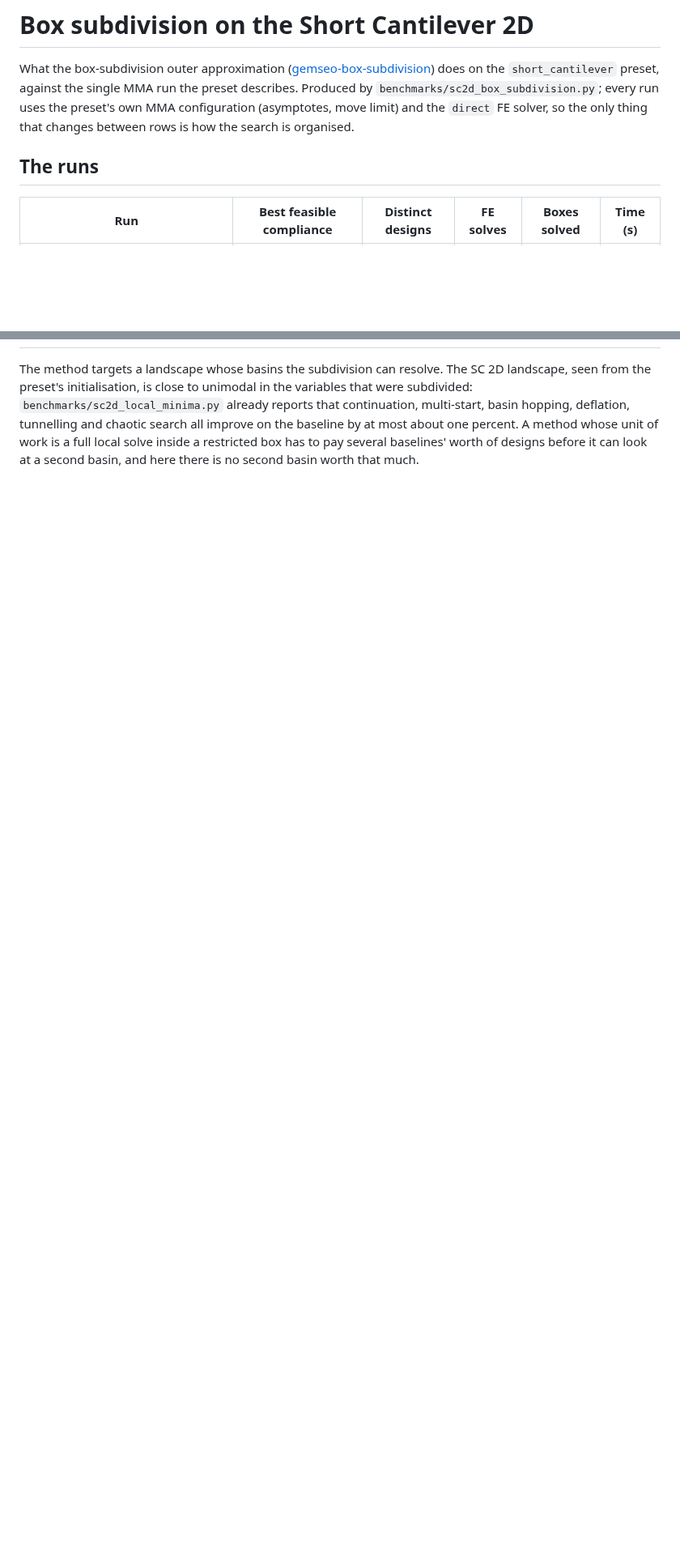
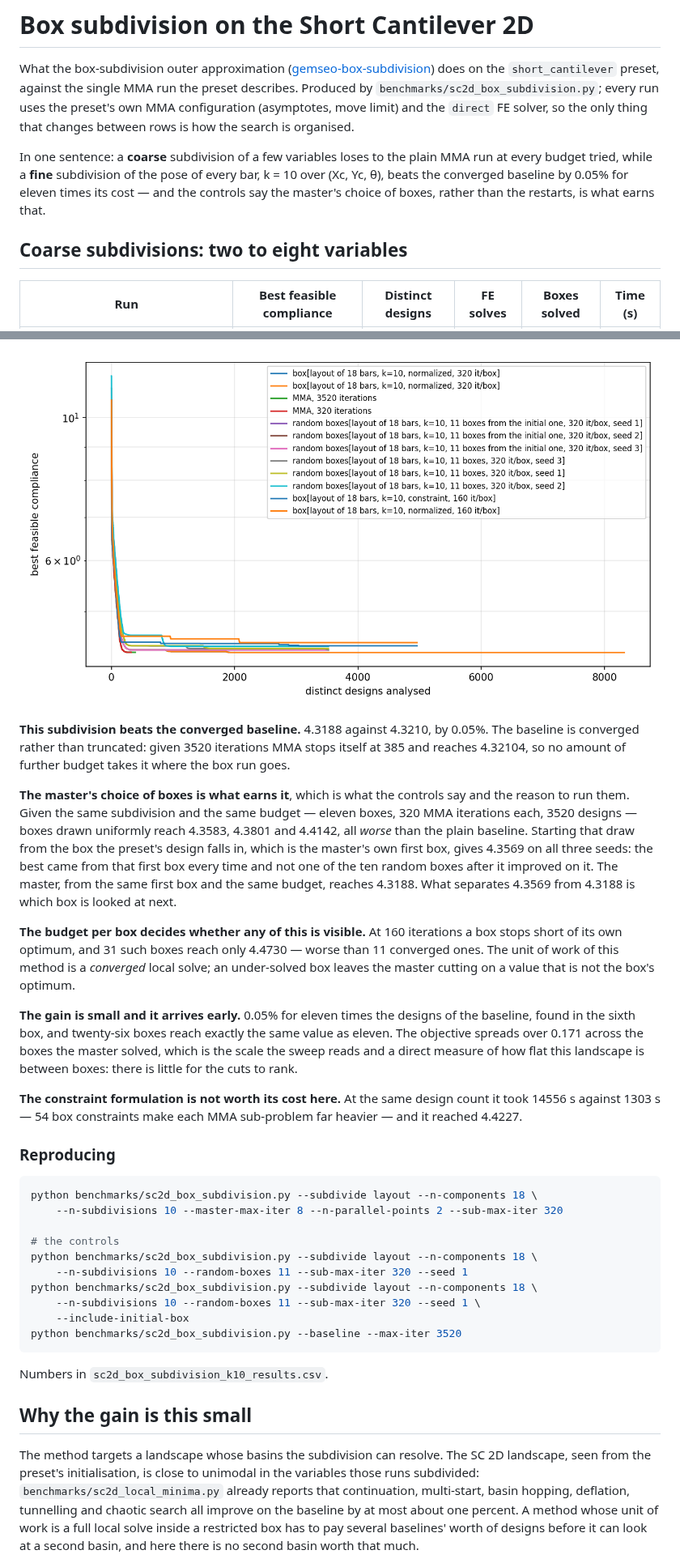
Before and after one commit to SimoneConiglio/generalized_geometry_projection, a Markdown page: benchmarks/sc2d_box_subdivision_results.md, 2 parts joined by grey strips. Shown at 81% size. Rendered like a GitHub page; pictures changed too: docs/_static/sc2d_box_subdivision_k10.png (added); blank space fills up the shorter version.

````diff
--- a/benchmarks/sc2d_box_subdivision_results.md
+++ b/benchmarks/sc2d_box_subdivision_results.md
@@ -8,7 +8,13 @@ preset's own MMA configuration (asymptotes, move limit) and the `direct` FE
 solver, so the only thing that changes between rows is how the search is
 organised.
 
-## The runs
+In one sentence: a **coarse** subdivision of a few variables loses to the plain
+MMA run at every budget tried, while a **fine** subdivision of the pose of every
+bar, k = 10 over (Xc, Yc, θ), beats the converged baseline by 0.05% for eleven
+times its cost — and the controls say the master's choice of boxes, rather than
+the restarts, is what earns that.
+
+## Coarse subdivisions: two to eight variables
 
 | Run | Best feasible compliance | Distinct designs | FE solves | Boxes solved | Time (s) |
 |---|---|---|---|---|---|
@@ -68,7 +100,58 @@ formulation needs 1280 designs to reach 4.3278.
+![the k=10 runs and their controls](../docs/_static/sc2d_box_subdivision_k10.png)
+
+**This subdivision beats the converged baseline.** 4.3188 against 4.3210, by
+0.05%. The baseline is converged rather than truncated: given 3520 iterations
+MMA stops itself at 385 and reaches 4.32104, so no amount of further budget
+takes it where the box run goes.
+
+**The master's choice of boxes is what earns it**, which is what the controls
+say and the reason to run them. Given the same subdivision and the same budget
+— eleven boxes, 320 MMA iterations each, 3520 designs — boxes drawn uniformly
+reach 4.3583, 4.3801 and 4.4142, all *worse* than the plain baseline. Starting
+that draw from the box the preset's design falls in, which is the master's own
+first box, gives 4.3569 on all three seeds: the best came from that first box
+every time and not one of the ten random boxes after it improved on it. The
+master, from the same first box and the same budget, reaches 4.3188. What
+separates 4.3569 from 4.3188 is which box is looked at next.
+
+**The budget per box decides whether any of this is visible.** At 160
+iterations a box stops short of its own optimum, and 31 such boxes reach only
+4.4730 — worse than 11 converged ones. The unit of work of this method is a
+*converged* local solve; an under-solved box leaves the master cutting on a
+value that is not the box's optimum.
+
+**The gain is small and it arrives early.** 0.05% for eleven times the designs
+of the baseline, found in the sixth box, and twenty-six boxes reach exactly the
+same value as eleven. The objective spreads over 0.171 across the boxes the
+master solved, which is the scale the sweep reads and a direct measure of how
+flat this landscape is between boxes: there is little for the cuts to rank.
+
+**The constraint formulation is not worth its cost here.** At the same design
+count it took 14556 s against 1303 s — 54 box constraints make each MMA
+sub-problem far heavier — and it reached 4.4227.
+
+### Reproducing
+
+```shell
+python benchmarks/sc2d_box_subdivision.py --subdivide layout --n-components 18 \
+    --n-subdivisions 10 --master-max-iter 8 --n-parallel-points 2 --sub-max-iter 320
+
+# the controls
+python benchmarks/sc2d_box_subdivision.py --subdivide layout --n-components 18 \
+    --n-subdivisions 10 --random-boxes 11 --sub-max-iter 320 --seed 1
+python benchmarks/sc2d_box_subdivision.py --subdivide layout --n-components 18 \
+    --n-subdivisions 10 --random-boxes 11 --sub-max-iter 320 --seed 1 \
+    --include-initial-box
+python benchmarks/sc2d_box_subdivision.py --baseline --max-iter 3520
+```
+
+Numbers in `sc2d_box_subdivision_k10_results.csv`.
+
+## Why the gain is this small
 
 The method targets a landscape whose basins the subdivision can resolve. The
 SC 2D landscape, seen from the preset's initialisation, is close to unimodal in
-the variables that were subdivided: `benchmarks/sc2d_local_minima.py` already
+the variables those runs subdivided: `benchmarks/sc2d_local_minima.py` already
 reports that continuation, multi-start, basin hopping, deflation, tunnelling and
 chaotic search all improve on the baseline by at most about one percent. A
 method whose unit of work is a full local solve inside a restricted box has to
````
Also changed, not shown: other parts of benchmarks/sc2d_box_subdivision_results.md (+36 -8 lines), 1 other file.
